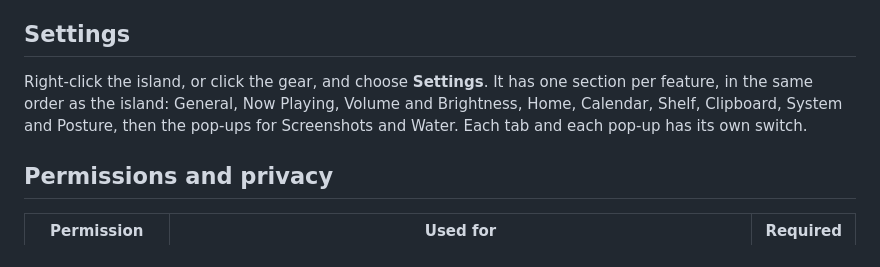
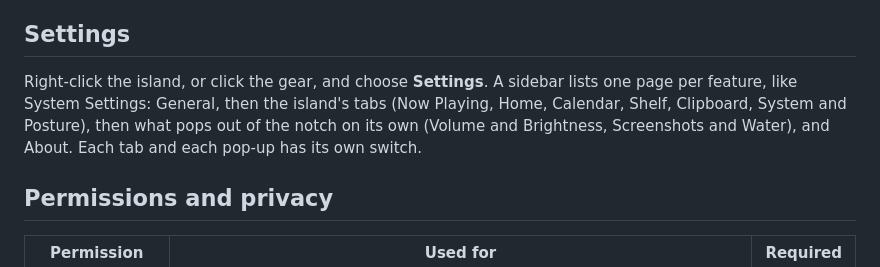
Before and after one commit to Emsurenar/mac-appar, a Markdown page: DynamicIsland/README.md, the part around the change. GitHub-like rendering.

Commit message:
Dynamic Island: describe the settings sidebar in the README
Co-Authored-By: Claude Opus 5.5 (1M context) <noreply@anthropic.com>
Claude-Session: https://claude.ai/code/session_01585CZSvzUjnzvLZP9G9sR8

```diff
--- a/DynamicIsland/README.md
+++ b/DynamicIsland/README.md
@@ -151,7 +151,7 @@ The history lives in memory only and is gone when the app quits. Passwords copie
 
 ## Settings
 
-Right-click the island, or click the gear, and choose **Settings**. It has one section per feature, in the same order as the island: General, Now Playing, Volume and Brightness, Home, Calendar, Shelf, Clipboard, System and Posture, then the pop-ups for Screenshots and Water. Each tab and each pop-up has its own switch.
+Right-click the island, or click the gear, and choose **Settings**. A sidebar lists one page per feature, like System Settings: General, then the island's tabs (Now Playing, Home, Calendar, Shelf, Clipboard, System and Posture), then what pops out of the notch on its own (Volume and Brightness, Screenshots and Water), and About. Each tab and each pop-up has its own switch.
 
 ## Permissions and privacy
 
```
